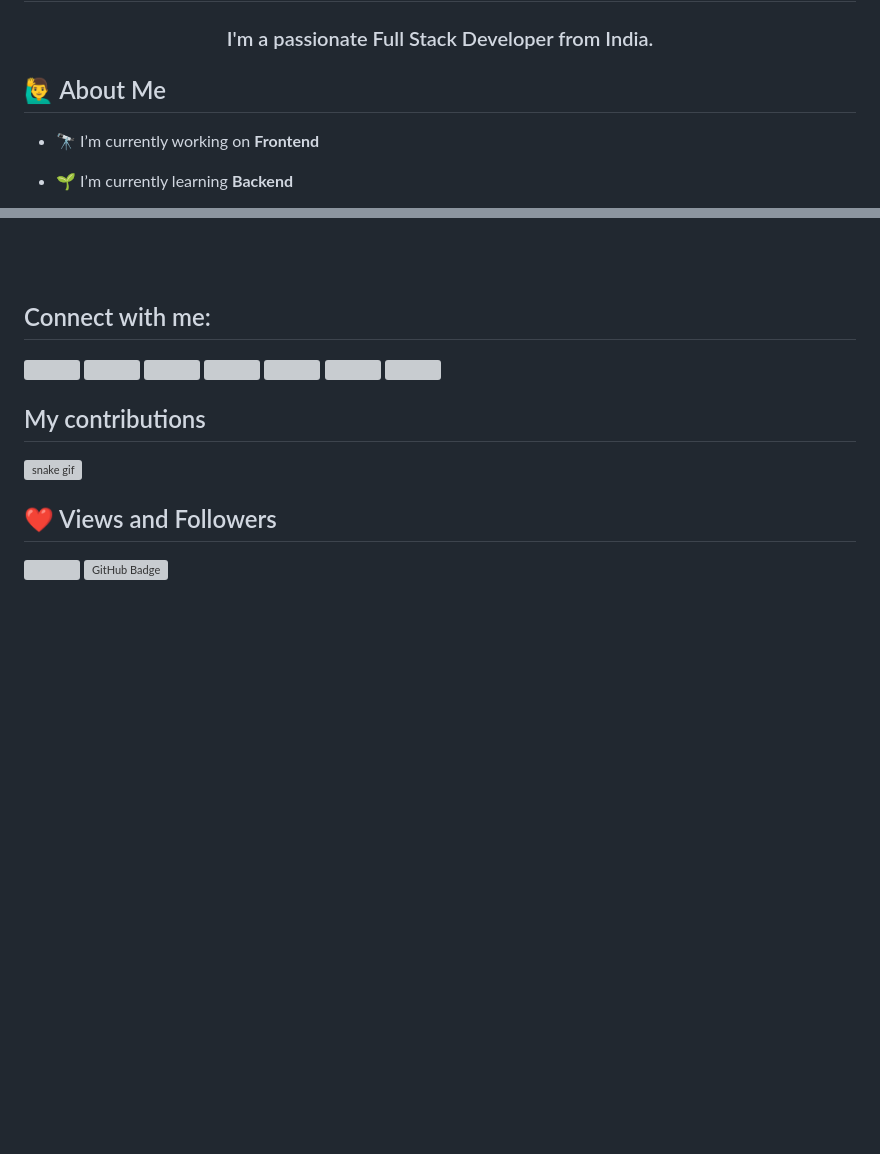
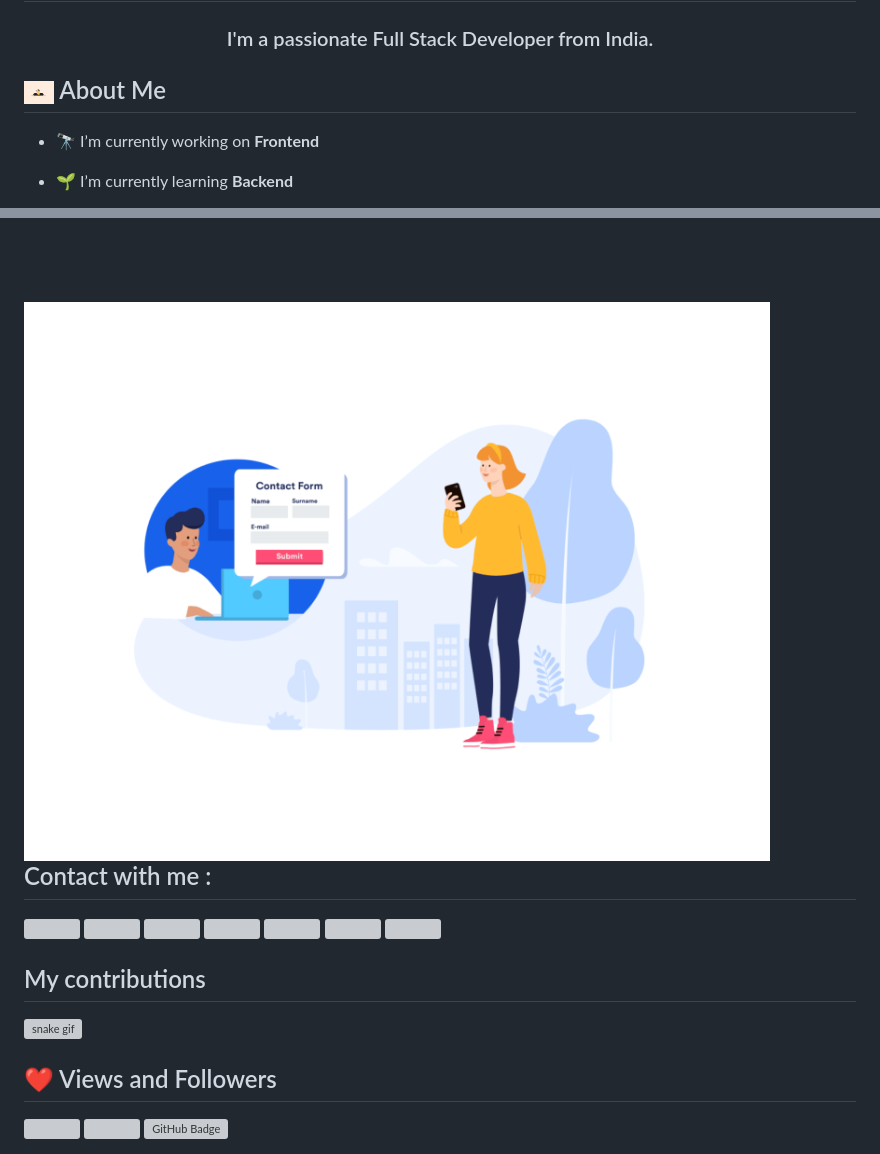
Before and after one commit to Abhimrt/Abhimrt, a Markdown page: README.md, 2 parts joined by grey strips. Drawn GitHub-style; pictures changed too: images/about.gif (added), images/contact.gif (added); blank space fills up the shorter version; grey boxes are pictures that could not be loaded.

```diff
--- a/README.md
+++ b/README.md
@@ -4,7 +4,7 @@
 <h3 align="center">I'm a passionate Full Stack Developer from India.</h3>
 
 
-## 🙋‍♂️ About Me
+## <img src="images/about.gif" width="30px">  About Me
 
 - 🔭 I’m currently working on **Frontend**
 
@@ -57,8 +57,8 @@
 <br/>
 <br/>
 
-## Connect with me:
-<p align="left">
+## <img src="images/contact.gif" style=" width:50px;"> Contact with me :
+<p align="left" >
 
 <a href="https://www.facebook.com/abhishek.singhal.52459/"><i class="fab fa-facebook-f"></i></a>
           <a href="https://www.linkedin.com/in/abhishek-singhal-112001/"><img src="https://img.icons8.com/cute-clipart/64/000000/linkedin.png"/></a>
@@ -78,4 +78,5 @@
 <a href="https://github.com/Meghna-DAS/github-profile-views-counter">
     <img src="https://komarev.com/ghpvc/?username=Abhimrt">
 </a>
+<img src="images/earth.gif" width="80px">
 <a href="https://github.com/SubhamRaoniar28?tab=followers"><img src="https://img.shields.io/github/followers/Abhimrt?label=Followers&style=social" alt="GitHub Badge"></a>
```
Also changed, not shown: images/bc.png (deleted), 1 other file.
